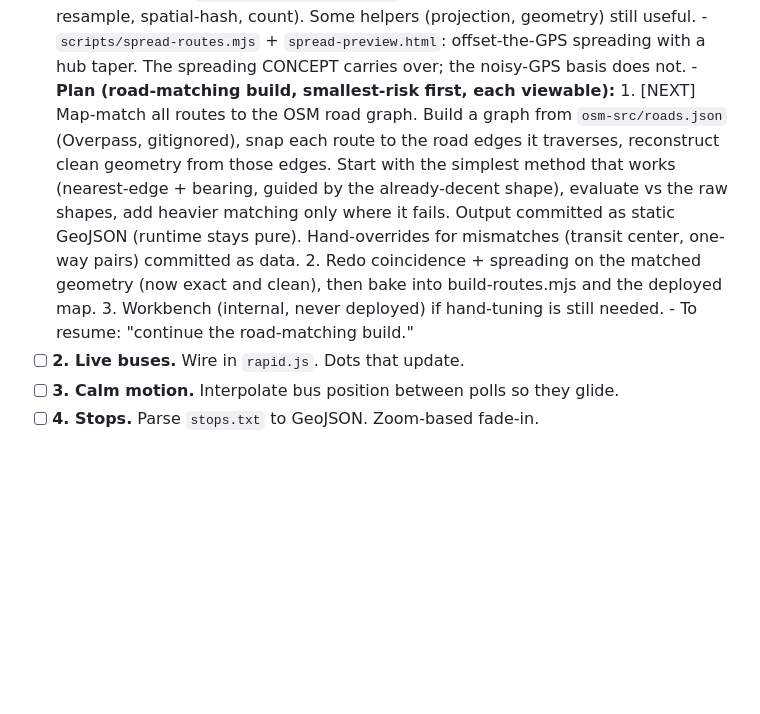
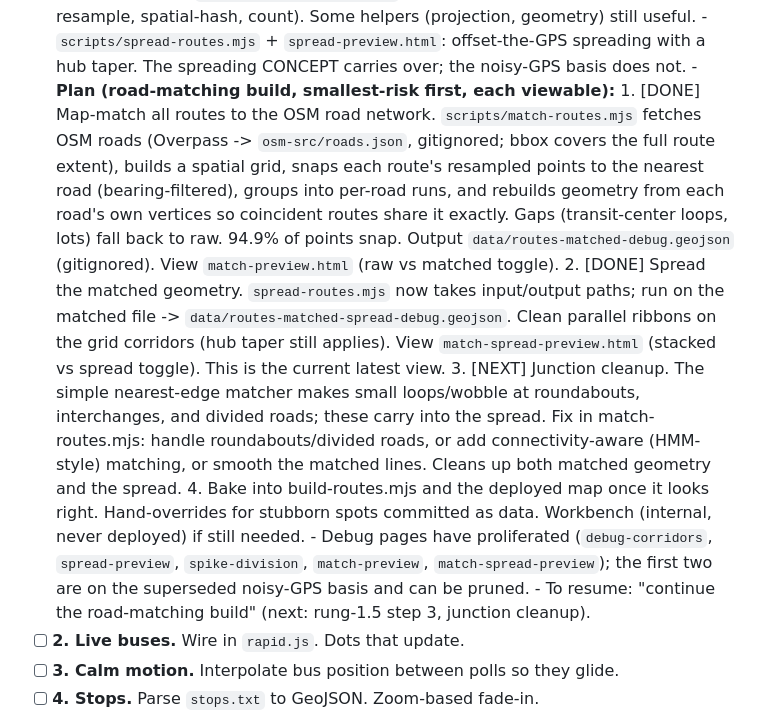
Before and after one commit to eadahl/gr-bus-map, a Markdown page: CLAUDE.md, the part around the change. Rendered like a GitHub page; blank space fills up the shorter version.

Commit message:
Update build ladder: road-matching steps 1-2 done, junction cleanup next
Co-Authored-By: Claude Opus 4.8 <noreply@anthropic.com>

```diff
--- a/CLAUDE.md
+++ b/CLAUDE.md
@@ -59,18 +59,32 @@ Reference register: https://nycsubway.figma.site/ (near-white, colored lines car
           spreading with a hub taper. The spreading CONCEPT carries over; the
           noisy-GPS basis does not.
       - **Plan (road-matching build, smallest-risk first, each viewable):**
-        1. [NEXT] Map-match all routes to the OSM road graph. Build a graph from
-           `osm-src/roads.json` (Overpass, gitignored), snap each route to the road
-           edges it traverses, reconstruct clean geometry from those edges. Start
-           with the simplest method that works (nearest-edge + bearing, guided by
-           the already-decent shape), evaluate vs the raw shapes, add heavier
-           matching only where it fails. Output committed as static GeoJSON
-           (runtime stays pure). Hand-overrides for mismatches (transit center,
-           one-way pairs) committed as data.
-        2. Redo coincidence + spreading on the matched geometry (now exact and
-           clean), then bake into build-routes.mjs and the deployed map.
-        3. Workbench (internal, never deployed) if hand-tuning is still needed.
-      - To resume: "continue the road-matching build."
+        1. [DONE] Map-match all routes to the OSM road network. `scripts/match-routes.mjs`
+           fetches OSM roads (Overpass -> `osm-src/roads.json`, gitignored; bbox
+           covers the full route extent), builds a spatial grid, snaps each route's
+           resampled points to the nearest road (bearing-filtered), groups into
+           per-road runs, and rebuilds geometry from each road's own vertices so
+           coincident routes share it exactly. Gaps (transit-center loops, lots)
+           fall back to raw. 94.9% of points snap. Output `data/routes-matched-debug.geojson`
+           (gitignored). View `match-preview.html` (raw vs matched toggle).
+        2. [DONE] Spread the matched geometry. `spread-routes.mjs` now takes
+           input/output paths; run on the matched file ->
+           `data/routes-matched-spread-debug.geojson`. Clean parallel ribbons on the
+           grid corridors (hub taper still applies). View `match-spread-preview.html`
+           (stacked vs spread toggle). This is the current latest view.
+        3. [NEXT] Junction cleanup. The simple nearest-edge matcher makes small
+           loops/wobble at roundabouts, interchanges, and divided roads; these carry
+           into the spread. Fix in match-routes.mjs: handle roundabouts/divided
+           roads, or add connectivity-aware (HMM-style) matching, or smooth the
+           matched lines. Cleans up both matched geometry and the spread.
+        4. Bake into build-routes.mjs and the deployed map once it looks right.
+           Hand-overrides for stubborn spots committed as data. Workbench
+           (internal, never deployed) if still needed.
+      - Debug pages have proliferated (`debug-corridors`, `spread-preview`,
+        `spike-division`, `match-preview`, `match-spread-preview`); the first two
+        are on the superseded noisy-GPS basis and can be pruned.
+      - To resume: "continue the road-matching build" (next: rung-1.5 step 3,
+        junction cleanup).
 - [ ] **2. Live buses.** Wire in `rapid.js`. Dots that update.
 - [ ] **3. Calm motion.** Interpolate bus position between polls so they glide.
 - [ ] **4. Stops.** Parse `stops.txt` to GeoJSON. Zoom-based fade-in.
```
